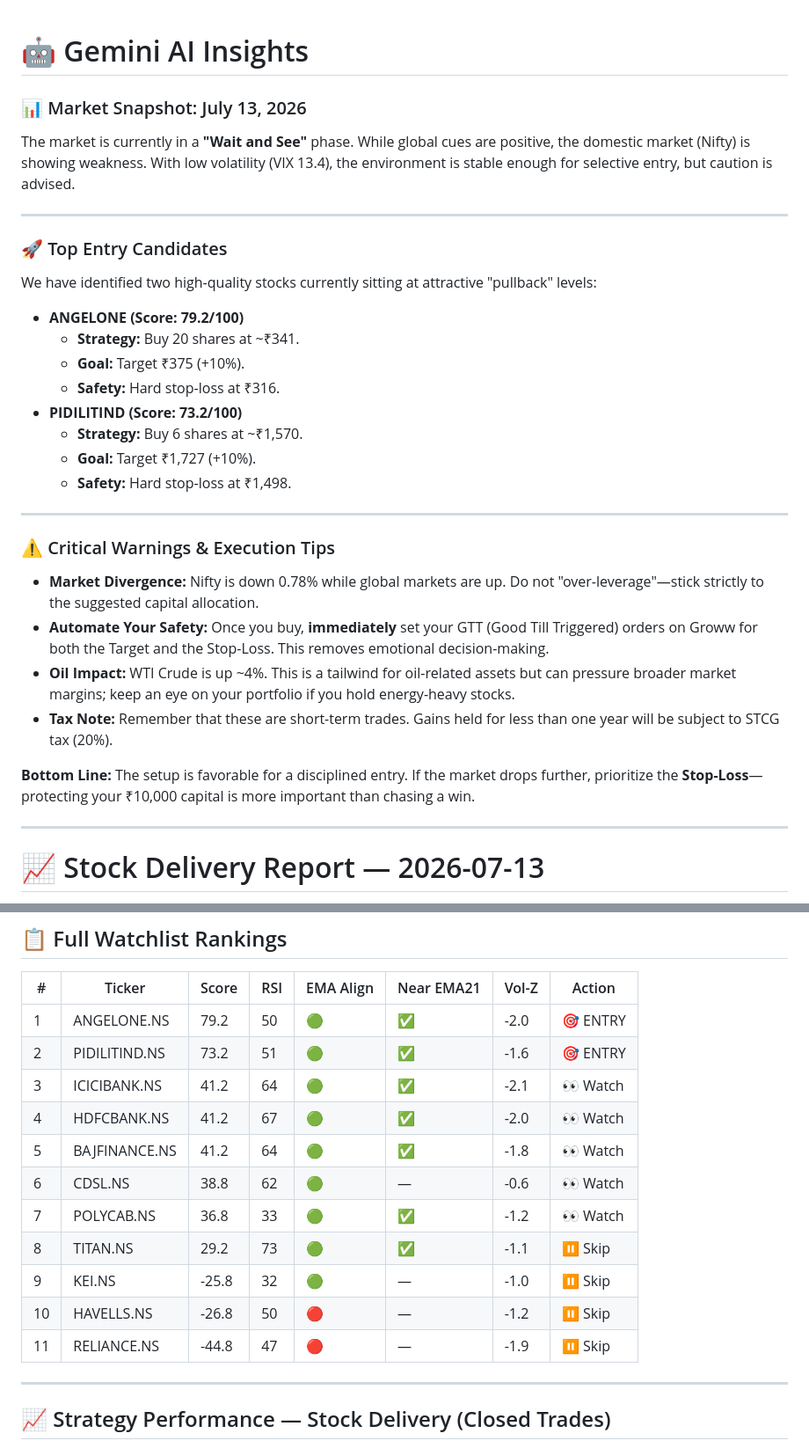
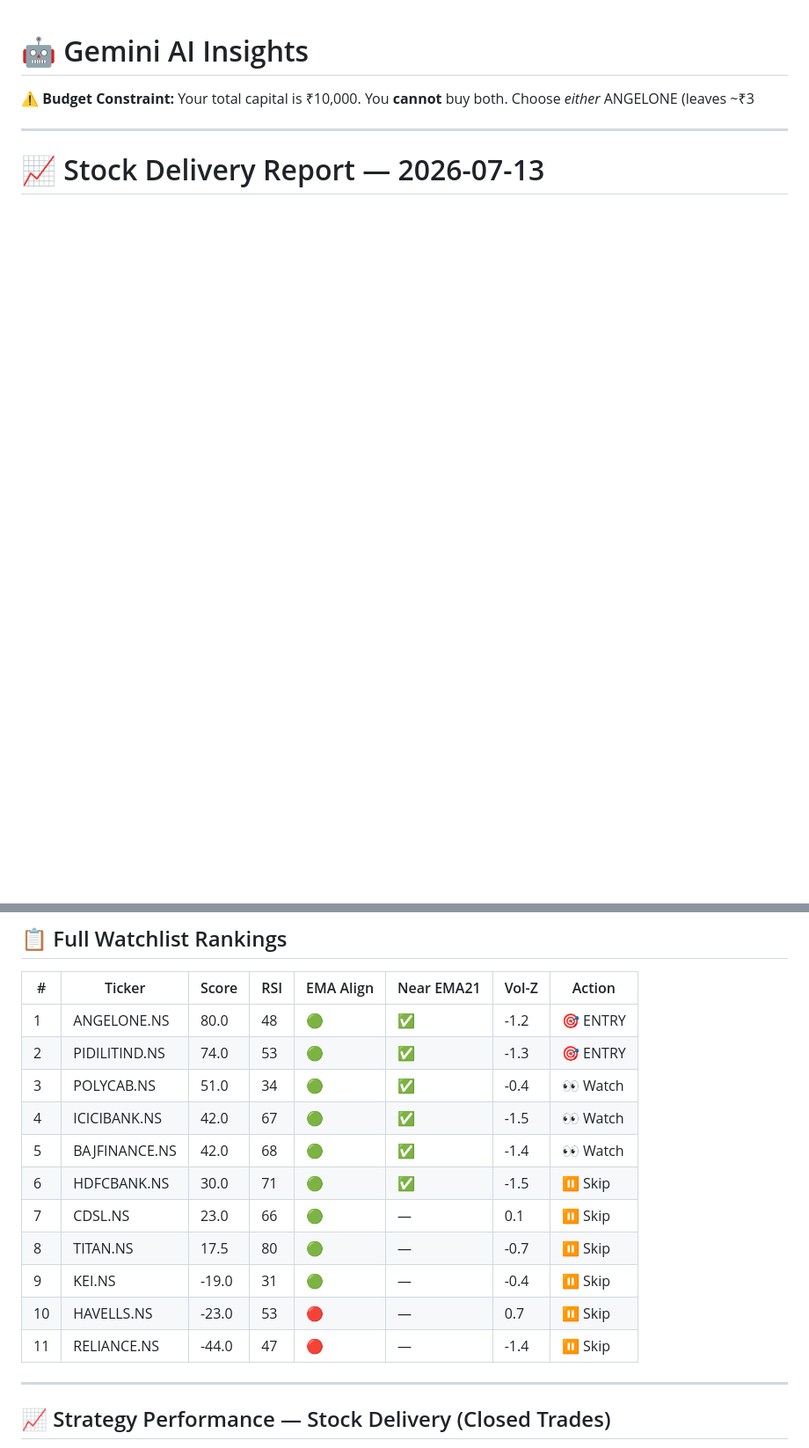
Before and after one commit to Adityak2002/trading-advisor, a Markdown page: reports/stock_report.md, 2 parts joined by grey strips. Shown at 88% size. Drawn GitHub-style; blank space fills up the shorter version.

```diff
--- a/reports/stock_report.md
+++ b/reports/stock_report.md
@@ -1,32 +1,6 @@
 # 🤖 Gemini AI Insights
 
-### 📊 Market Snapshot: July 13, 2026
-
-The market is currently in a **"Wait and See"** phase. While global cues are positive, the domestic market (Nifty) is showing weakness. With low volatility (VIX 13.4), the environment is stable enough for selective entry, but caution is advised.
-
----
-
-### 🚀 Top Entry Candidates
-We have identified two high-quality stocks currently sitting at attractive "pullback" levels:
-
-*   **ANGELONE (Score: 79.2/100)**
-    *   **Strategy:** Buy 20 shares at ~₹341.
-    *   **Goal:** Target ₹375 (+10%).
-    *   **Safety:** Hard stop-loss at ₹316.
-*   **PIDILITIND (Score: 73.2/100)**
-    *   **Strategy:** Buy 6 shares at ~₹1,570.
-    *   **Goal:** Target ₹1,727 (+10%).
-    *   **Safety:** Hard stop-loss at ₹1,498.
-
----
-
-### ⚠️ Critical Warnings & Execution Tips
-*   **Market Divergence:** Nifty is down 0.78% while global markets are up. Do not "over-leverage"—stick strictly to the suggested capital allocation.
-*   **Automate Your Safety:** Once you buy, **immediately** set your GTT (Good Till Triggered) orders on Groww for both the Target and the Stop-Loss. This removes emotional decision-making.
-*   **Oil Impact:** WTI Crude is up ~4%. This is a tailwind for oil-related assets but can pressure broader market margins; keep an eye on your portfolio if you hold energy-heavy stocks.
-*   **Tax Note:** Remember that these are short-term trades. Gains held for less than one year will be subject to STCG tax (20%).
-
-**Bottom Line:** The setup is favorable for a disciplined entry. If the market drops further, prioritize the **Stop-Loss**—protecting your ₹10,000 capital is more important than chasing a win.
+⚠️ **Budget Constraint:** Your total capital is ₹10,000. You **cannot** buy both. Choose *either* ANGELONE (leaves ~₹3
 
 ---
 
@@ -149,17 +122,17 @@ High-growth quality stocks entering a strong pullback/momentum setup.
 
 | # | Ticker | Score | RSI | EMA Align | Near EMA21 | Vol-Z | Action |
 |---|--------|-------|-----|-----------|------------|-------|--------|
-| 1 | ANGELONE.NS | 79.2 | 50 | 🟢 | ✅ | -2.0 | 🎯 ENTRY |
-| 2 | PIDILITIND.NS | 73.2 | 51 | 🟢 | ✅ | -1.6 | 🎯 ENTRY |
-| 3 | ICICIBANK.NS | 41.2 | 64 | 🟢 | ✅ | -2.1 | 👀 Watch |
-| 4 | HDFCBANK.NS | 41.2 | 67 | 🟢 | ✅ | -2.0 | 👀 Watch |
-| 5 | BAJFINANCE.NS | 41.2 | 64 | 🟢 | ✅ | -1.8 | 👀 Watch |
-| 6 | CDSL.NS | 38.8 | 62 | 🟢 | — | -0.6 | 👀 Watch |
-| 7 | POLYCAB.NS | 36.8 | 33 | 🟢 | ✅ | -1.2 | 👀 Watch |
-| 8 | TITAN.NS | 29.2 | 73 | 🟢 | ✅ | -1.1 | ⏸ Skip |
-| 9 | KEI.NS | -25.8 | 32 | 🟢 | — | -1.0 | ⏸ Skip |
-| 10 | HAVELLS.NS | -26.8 | 50 | 🔴 | — | -1.2 | ⏸ Skip |
-| 11 | RELIANCE.NS | -44.8 | 47 | 🔴 | — | -1.9 | ⏸ Skip |
+| 1 | ANGELONE.NS | 80.0 | 48 | 🟢 | ✅ | -1.2 | 🎯 ENTRY |
+| 2 | PIDILITIND.NS | 74.0 | 53 | 🟢 | ✅ | -1.3 | 🎯 ENTRY |
+| 3 | POLYCAB.NS | 51.0 | 34 | 🟢 | ✅ | -0.4 | 👀 Watch |
+| 4 | ICICIBANK.NS | 42.0 | 67 | 🟢 | ✅ | -1.5 | 👀 Watch |
+| 5 | BAJFINANCE.NS | 42.0 | 68 | 🟢 | ✅ | -1.4 | 👀 Watch |
+| 6 | HDFCBANK.NS | 30.0 | 71 | 🟢 | ✅ | -1.5 | ⏸ Skip |
+| 7 | CDSL.NS | 23.0 | 66 | 🟢 | — | 0.1 | ⏸ Skip |
+| 8 | TITAN.NS | 17.5 | 80 | 🟢 | — | -0.7 | ⏸ Skip |
+| 9 | KEI.NS | -19.0 | 31 | 🟢 | — | -0.4 | ⏸ Skip |
+| 10 | HAVELLS.NS | -23.0 | 53 | 🔴 | — | 0.7 | ⏸ Skip |
+| 11 | RELIANCE.NS | -44.0 | 47 | 🔴 | — | -1.4 | ⏸ Skip |
 
 ---
 ## 📈 Strategy Performance — Stock Delivery (Closed Trades)
```
Also changed, not shown: other parts of reports/stock_report.md (+36 -37 lines).
